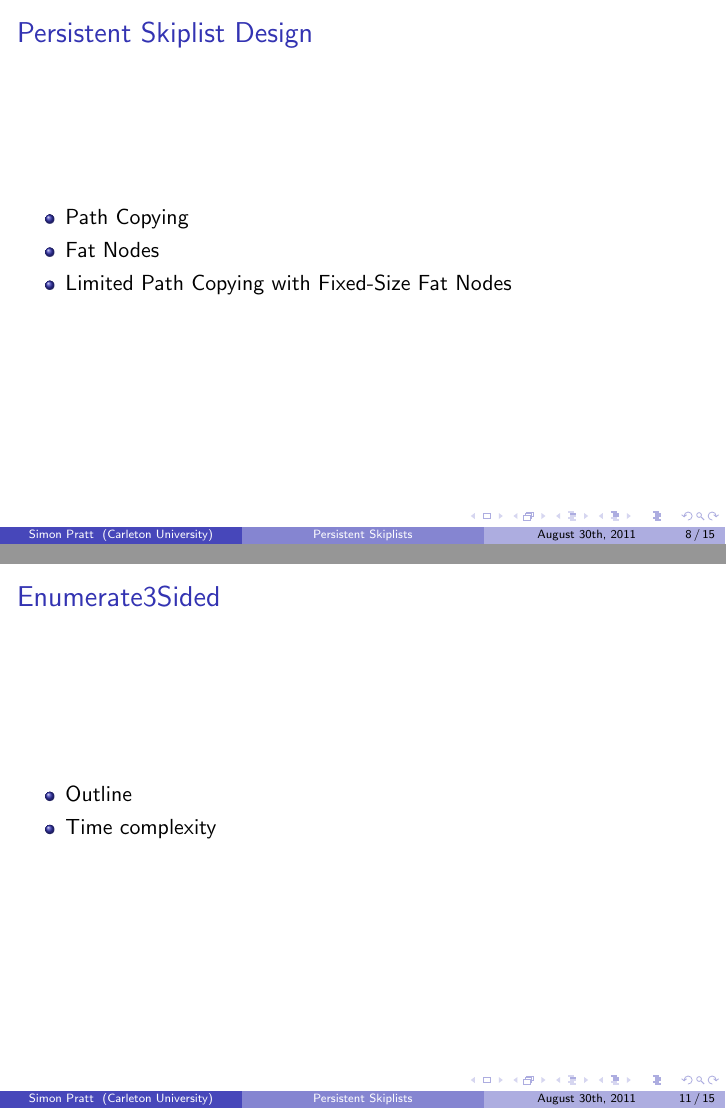
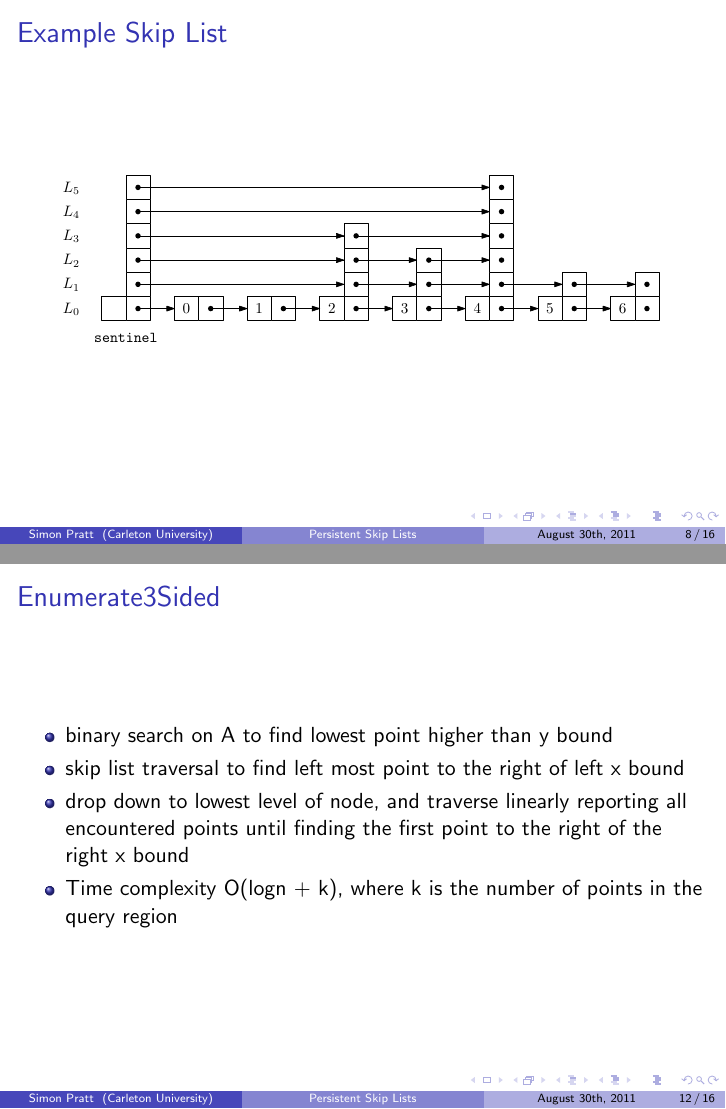
Before and after one commit to spratt/PersistentSkipList, LaTeX slides (presentation/slides.tex): pages 8 and 11 of 15 before the commit and pages 8 and 12 of 16 after it, joined at a grey line. Compiled offline with pdfLaTeX.

Commit message:
Added a skiplist diagram from Pat Morin's ODS book

```diff
--- a/presentation/slides.tex
+++ b/presentation/slides.tex
@@ -17,7 +17,7 @@
   % or whatever (possibly just delete it)
 }
 
-\title{Persistent Skiplists}
+\title{Persistent Skip Lists}
 
 \subtitle{For Efficient Point Set Queries}
 
@@ -147,10 +149,11 @@
   \item
     But which data structure?
   \end{itemize}
+
 \end{frame}
 
 \begin{frame}
-  \frametitle{Skiplists!}
+  \frametitle{Skip Lists!}
 
   \begin{itemize}
   \item
@@ -161,14 +164,24 @@
     When node is created, a height is randomly chosen which determines in
     how many lists the node occurs
   \end{itemize}
+
 \end{frame}
 
-\section{Persistent Skiplists}
+\begin{frame}
+  \frametitle{Example Skip List}
+
+  \begin{center}
+    \includegraphics[width=300px]{figs/skiplist.pdf}
+  \end{center}
+
+\end{frame}
+
+\section{Persistent Skip Lists}
 
 \subsection{Solution}
 
 \begin{frame}
-  \frametitle{Persistent Skiplist Design}
+  \frametitle{Persistent Skip List Design}
 
   \begin{itemize}
   \item
@@ -204,10 +219,11 @@
   \item
     binary search on A to find lowest point higher than y bound
   \item
-    skip list traversal to find left most point higher than x bound
+    skip list traversal to find left most point to the right of x bound
   \item
-    Time complexity
+    Time complexity: O(logn)
   \end{itemize}
+
 \end{frame}
 
 \begin{frame}
@@ -215,9 +231,16 @@
 
   \begin{itemize}
   \item
-    Outline
+    binary search on A to find lowest point higher than y bound
   \item
-    Time complexity
+    skip list traversal to find left most point to the right of left x bound
+  \item
+    drop down to lowest level of node, and traverse linearly reporting all
+    encountered points until finding the first point to the right of the right
+    x bound
+  \item
+    Time complexity O(logn + k), where k is the number of points in the
+    query region
   \end{itemize}
 \end{frame}
 
```
Also changed, not shown: presentation/notes.tex (+7 -0 lines), presentation/figs/skiplist.pdf (added), presentation/slides.tex (18 more changed lines), 2 other files.
